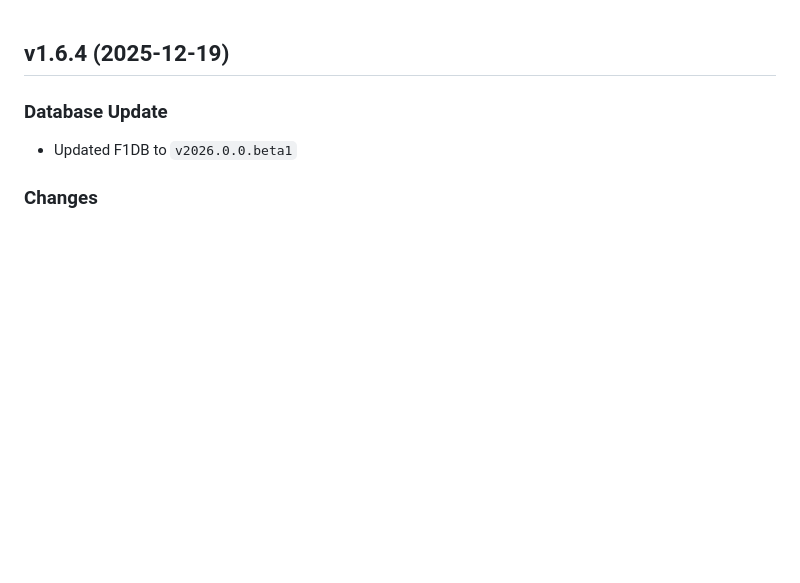
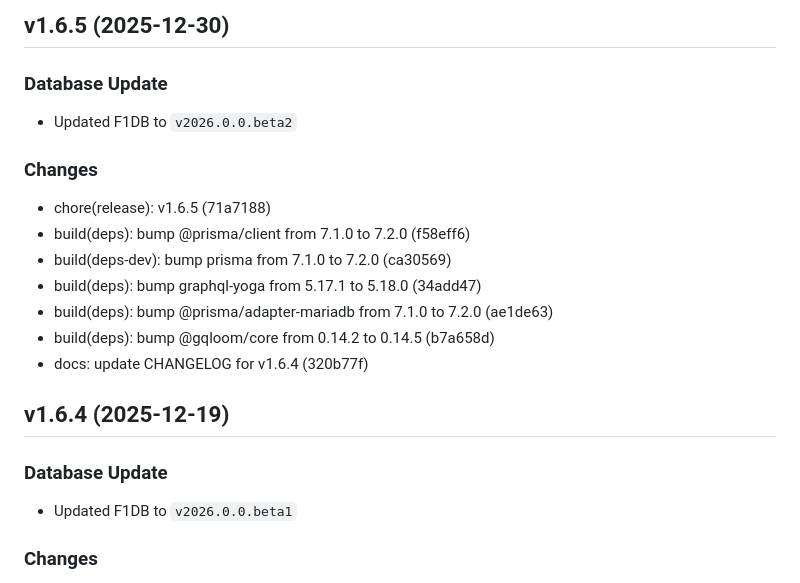
Before and after one commit to FrancoStino/F1-GraphQL-API, a Markdown page: CHANGELOG.md, the part around the change. Drawn GitHub-style; blank space fills up the shorter version.

Commit message:
docs: update CHANGELOG for v1.6.5

```diff
--- a/CHANGELOG.md
+++ b/CHANGELOG.md
@@ -1,3 +1,17 @@
+## v1.6.5 (2025-12-30)
+
+### Database Update
+- Updated F1DB to `v2026.0.0.beta2`
+
+### Changes
+- chore(release): v1.6.5 (71a7188)
+- build(deps): bump @prisma/client from 7.1.0 to 7.2.0 (f58eff6)
+- build(deps-dev): bump prisma from 7.1.0 to 7.2.0 (ca30569)
+- build(deps): bump graphql-yoga from 5.17.1 to 5.18.0 (34add47)
+- build(deps): bump @prisma/adapter-mariadb from 7.1.0 to 7.2.0 (ae1de63)
+- build(deps): bump @gqloom/core from 0.14.2 to 0.14.5 (b7a658d)
+- docs: update CHANGELOG for v1.6.4 (320b77f)
+
 ## v1.6.4 (2025-12-19)
 
 ### Database Update
```
